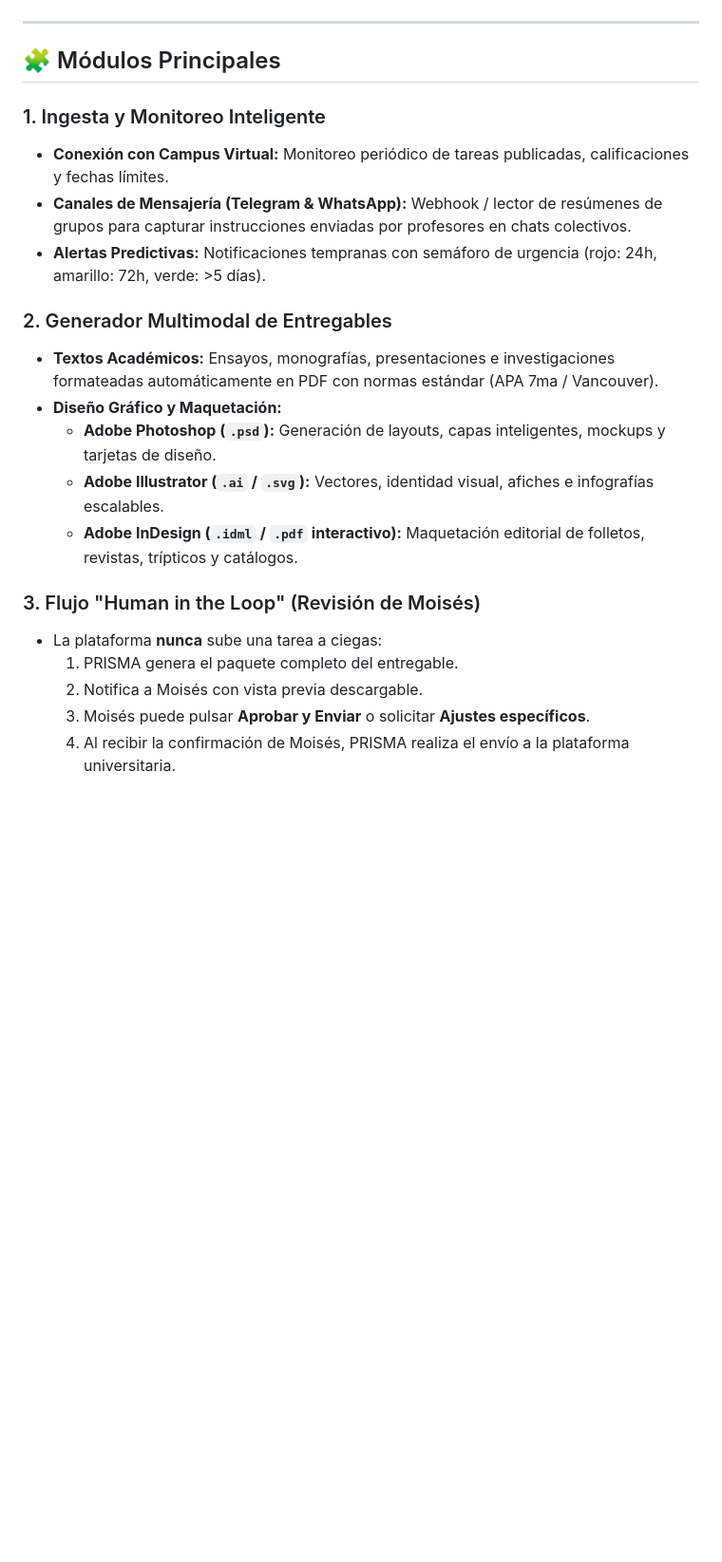
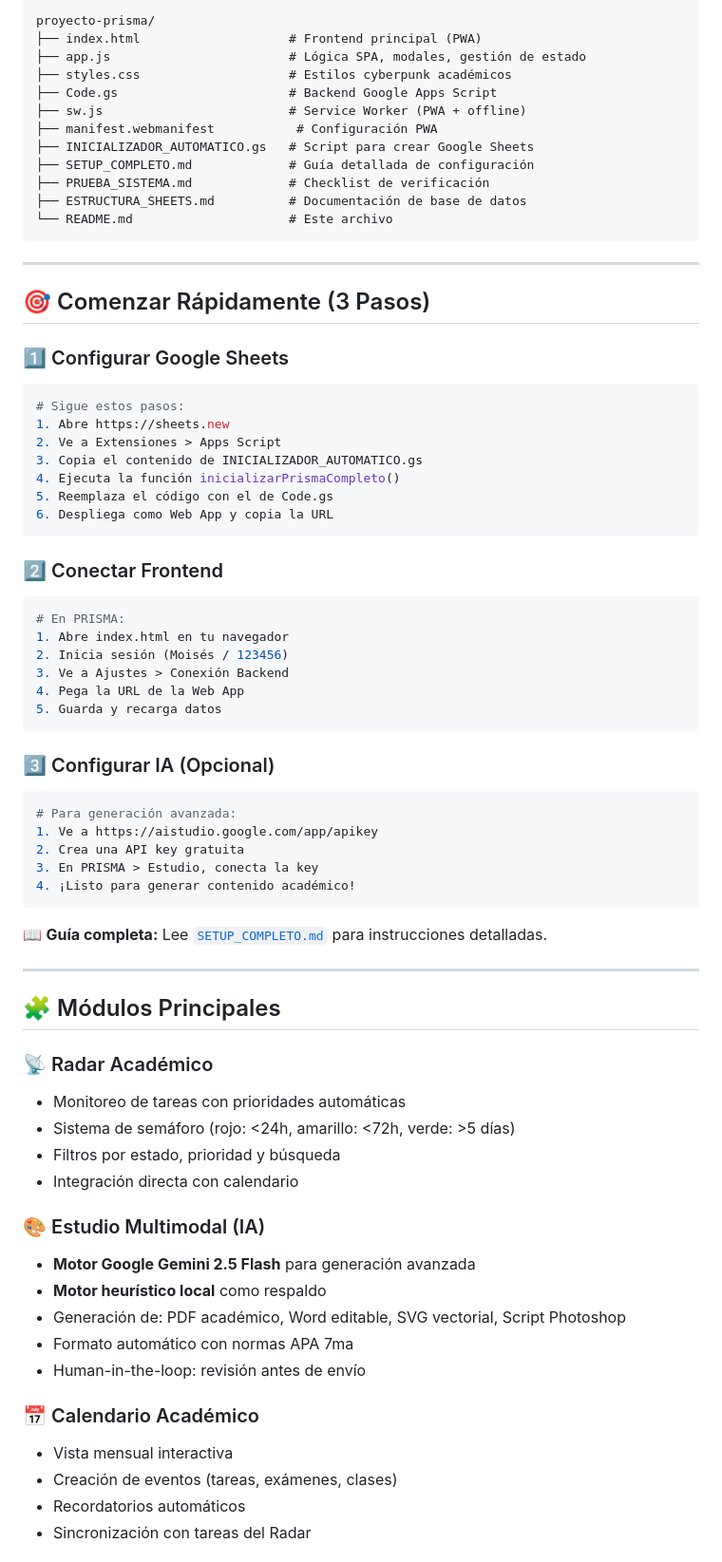
Before and after one commit to moigon2408xp-pixel/Proyecto-Prisma, a Markdown page: README.md, the part around one of its changes. Shown at 95% size. Drawn GitHub-style; blank space fills up the shorter version.

Commit message:
Revise README for PRISMA v3.0 updates
Updated README.md to reflect version 3.0 and enhancements in features, architecture, and setup instructions.

````diff
--- a/README.md
+++ b/README.md
@@ -24,25 +39,74 @@ graph TD
 ```
+proyecto-prisma/
+├── index.html                    # Frontend principal (PWA)
+├── app.js                        # Lógica SPA, modales, gestión de estado
+├── styles.css                    # Estilos cyberpunk académicos
+├── Code.gs                       # Backend Google Apps Script
+├── sw.js                         # Service Worker (PWA + offline)
+├── manifest.webmanifest           # Configuración PWA
+├── INICIALIZADOR_AUTOMATICO.gs   # Script para crear Google Sheets
+├── SETUP_COMPLETO.md             # Guía detallada de configuración
+├── PRUEBA_SISTEMA.md             # Checklist de verificación
+├── ESTRUCTURA_SHEETS.md          # Documentación de base de datos
+└── README.md                     # Este archivo
+```
+
+---
+
+## 🎯 Comenzar Rápidamente (3 Pasos)
+
+### 1️⃣ Configurar Google Sheets
+```bash
+# Sigue estos pasos:
+1. Abre https://sheets.new
+2. Ve a Extensiones > Apps Script
+3. Copia el contenido de INICIALIZADOR_AUTOMATICO.gs
+4. Ejecuta la función inicializarPrismaCompleto()
+5. Reemplaza el código con el de Code.gs
+6. Despliega como Web App y copia la URL
+```
+
+### 2️⃣ Conectar Frontend
+```bash
+# En PRISMA:
+1. Abre index.html en tu navegador
+2. Inicia sesión (Moisés / 123456)
+3. Ve a Ajustes > Conexión Backend
+4. Pega la URL de la Web App
+5. Guarda y recarga datos
+```
+
+### 3️⃣ Configurar IA (Opcional)
+```bash
+# Para generación avanzada:
+1. Ve a https://aistudio.google.com/app/apikey
+2. Crea una API key gratuita
+3. En PRISMA > Estudio, conecta la key
+4. ¡Listo para generar contenido académico!
+```
+
+📖 **Guía completa:** Lee [`SETUP_COMPLETO.md`](SETUP_COMPLETO.md) para instrucciones detalladas.
 
 ---
 
 ## 🧩 Módulos Principales
 
-### 1. Ingesta y Monitoreo Inteligente
-- **Conexión con Campus Virtual:** Monitoreo periódico de tareas publicadas, calificaciones y fechas límites.
-- **Canales de Mensajería (Telegram & WhatsApp):** Webhook / lector de resúmenes de grupos para capturar instrucciones enviadas por profesores en chats colectivos.
-- **Alertas Predictivas:** Notificaciones tempranas con semáforo de urgencia (rojo: 24h, amarillo: 72h, verde: >5 días).
+### 📡 Radar Académico
+- Monitoreo de tareas con prioridades automáticas
+- Sistema de semáforo (rojo: <24h, amarillo: <72h, verde: >5 días)
+- Filtros por estado, prioridad y búsqueda
+- Integración directa con calendario
 
-### 2. Generador Multimodal de Entregables
-- **Textos Académicos:** Ensayos, monografías, presentaciones e investigaciones formateadas automáticamente en PDF con normas estándar (APA 7ma / Vancouver).
-- **Diseño Gráfico y Maquetación:**
-  - **Adobe Photoshop (`.psd`):** Generación de layouts, capas inteligentes, mockups y tarjetas de diseño.
-  - **Adobe Illustrator (`.ai` / `.svg`):** Vectores, identidad visual, afiches e infografías escalables.
-  - **Adobe InDesign (`.idml` / `.pdf` interactivo):** Maquetación editorial de folletos, revistas, trípticos y catálogos.
+### 🎨 Estudio Multimodal (IA)
+- **Motor Google Gemini 2.5 Flash** para generación avanzada
+- **Motor heurístico local** como respaldo
+- Generación de: PDF académico, Word editable, SVG vectorial, Script Photoshop
+- Formato automático con normas APA 7ma
+- Human-in-the-loop: revisión antes de envío
 
-### 3. Flujo "Human in the Loop" (Revisión de Moisés)
-- La plataforma **nunca** sube una tarea a ciegas:
-  1. PRISMA genera el paquete completo del entregable.
-  2. Notifica a Moisés con vista previa descargable.
-  3. Moisés puede pulsar **Aprobar y Enviar** o solicitar **Ajustes específicos**.
-  4. Al recibir la confirmación de Moisés, PRISMA realiza el envío a la plataforma universitaria.
+### 📅 Calendario Académico
+- Vista mensual interactiva
+- Creación de eventos (tareas, exámenes, clases)
+- Recordatorios automáticos
+- Sincronización con tareas del Radar
 
````
Also changed, not shown: other parts of README.md (+201 -23 lines).
